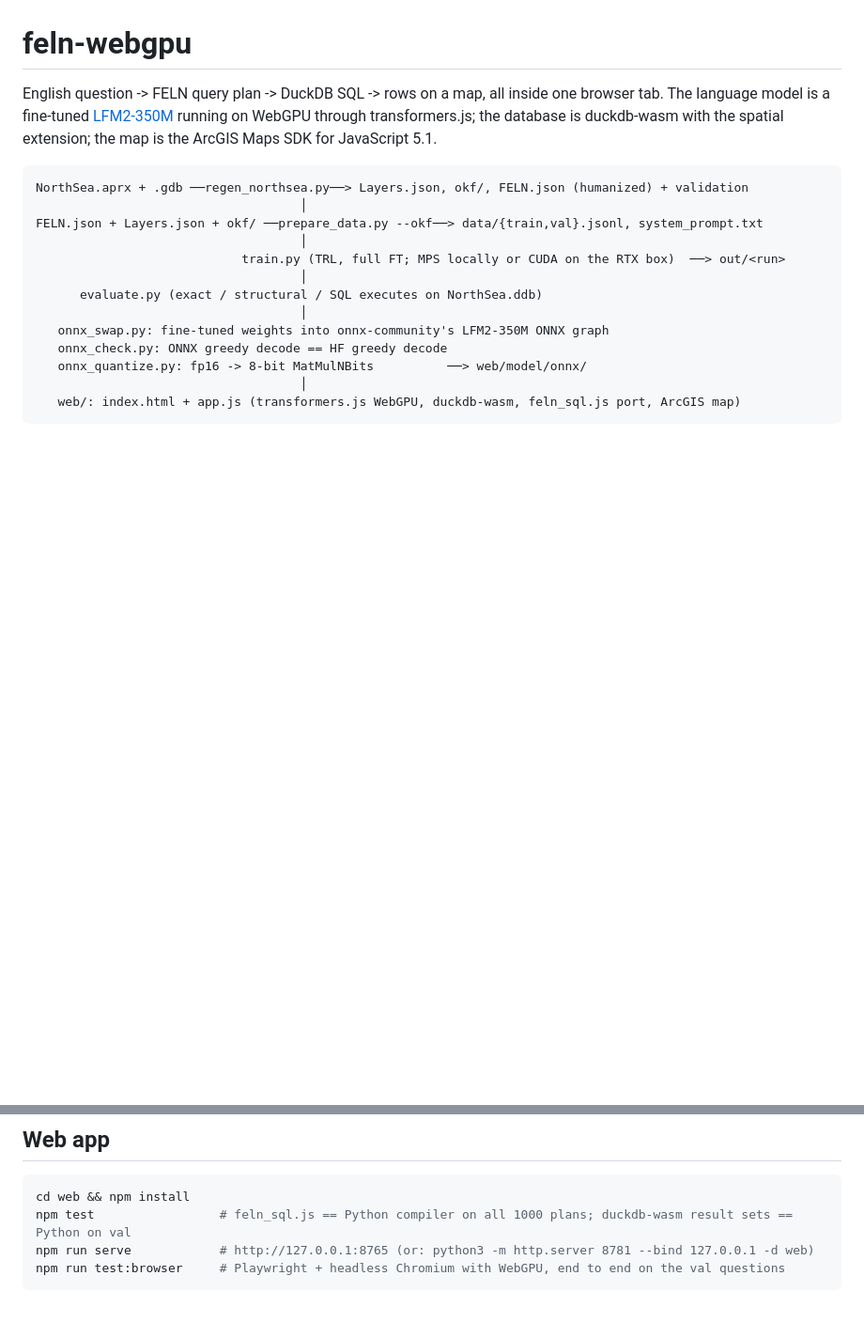
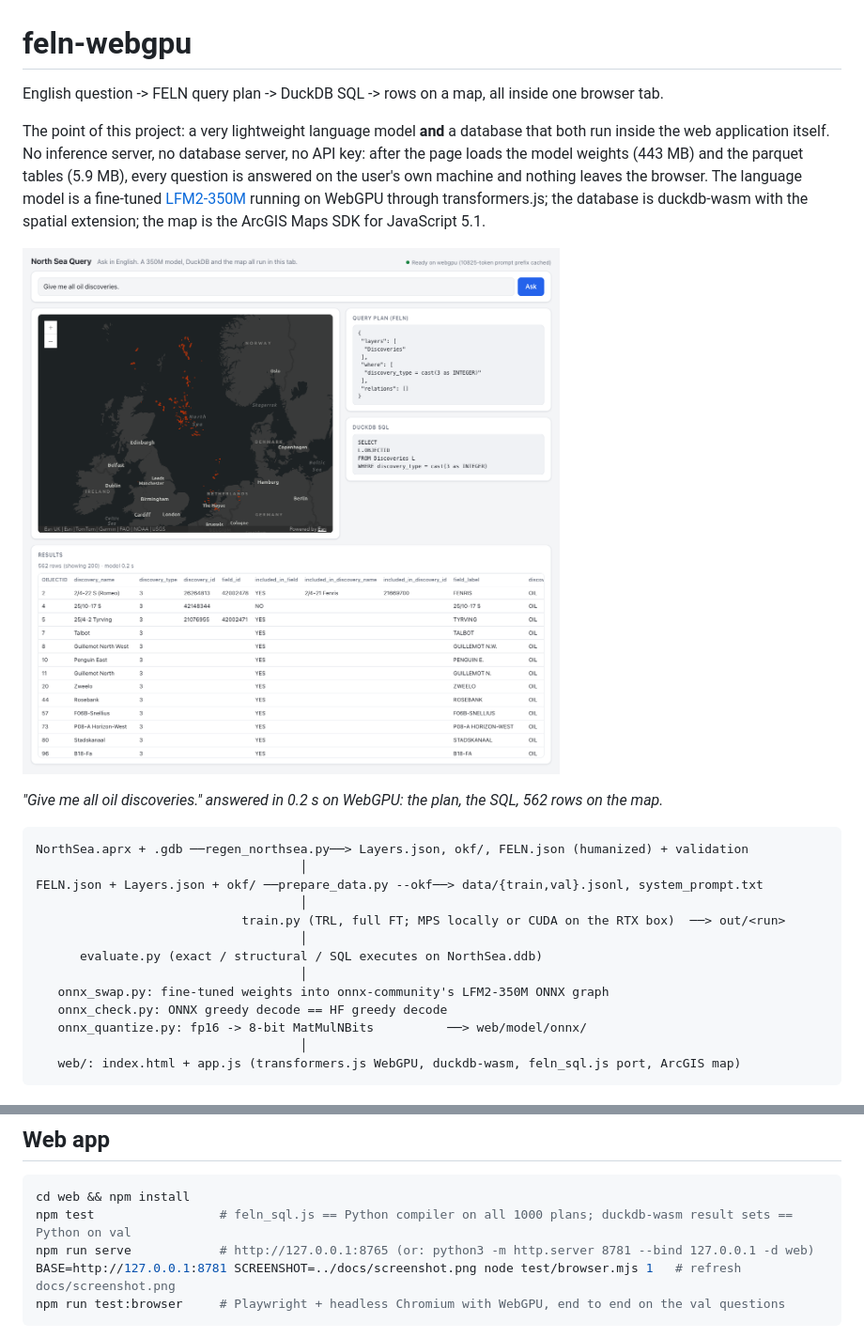
Before and after one commit to mraad/feln-webgpu, a Markdown page: README.md, 2 parts joined by grey strips. Shown at 94% size. GitHub-like rendering; pictures changed too: docs/screenshot.png (added); blank space fills up the shorter version.

Commit message:
Docs: state the in-browser model + database premise, add app screenshot
Co-Authored-By: Claude Opus 5 (1M context) <noreply@anthropic.com>
Claude-Session: https://claude.ai/code/session_015wnQfQR1GKN3CLuuG5zL1H

````diff
--- a/README.md
+++ b/README.md
@@ -1,9 +1,17 @@
 # feln-webgpu
 
 English question -> FELN query plan -> DuckDB SQL -> rows on a map, all inside one browser tab.
-The language model is a fine-tuned [LFM2-350M](https://huggingface.co/LiquidAI/LFM2-350M) running on
-WebGPU through transformers.js; the database is duckdb-wasm with the spatial extension; the map is the
-ArcGIS Maps SDK for JavaScript 5.1.
+
+The point of this project: a very lightweight language model **and** a database that both run inside
+the web application itself. No inference server, no database server, no API key: after the page loads
+the model weights (443 MB) and the parquet tables (5.9 MB), every question is answered on the user's
+own machine and nothing leaves the browser. The language model is a fine-tuned
+[LFM2-350M](https://huggingface.co/LiquidAI/LFM2-350M) running on WebGPU through transformers.js; the
+database is duckdb-wasm with the spatial extension; the map is the ArcGIS Maps SDK for JavaScript 5.1.
+
+![North Sea Query: question, FELN plan, DuckDB SQL, rows on the map, all in one tab](docs/screenshot.png)
+
+*"Give me all oil discoveries." answered in 0.2 s on WebGPU: the plan, the SQL, 562 rows on the map.*
 
 ```text
 NorthSea.aprx + .gdb ──regen_northsea.py──> Layers.json, okf/, FELN.json (humanized) + validation
@@ -132,6 +140,7 @@ fine-tuning (checked: identical encodings on the val split).
 cd web && npm install
 npm test                 # feln_sql.js == Python compiler on all 1000 plans; duckdb-wasm result sets == Python on val
 npm run serve            # http://127.0.0.1:8765 (or: python3 -m http.server 8781 --bind 127.0.0.1 -d web)
+BASE=http://127.0.0.1:8781 SCREENSHOT=../docs/screenshot.png node test/browser.mjs 1   # refresh docs/screenshot.png
 npm run test:browser     # Playwright + headless Chromium with WebGPU, end to end on the val questions
 ```
 
````
